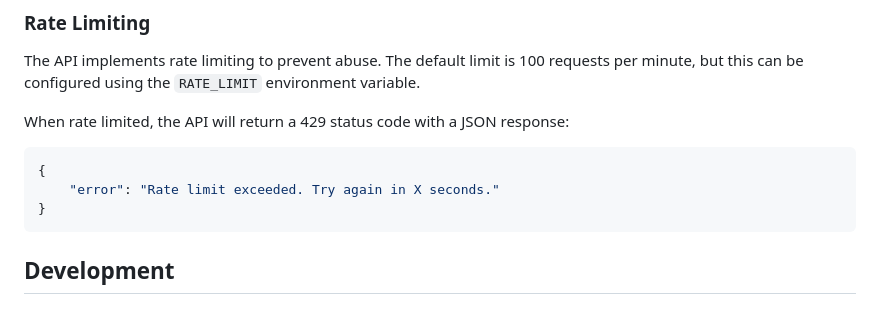
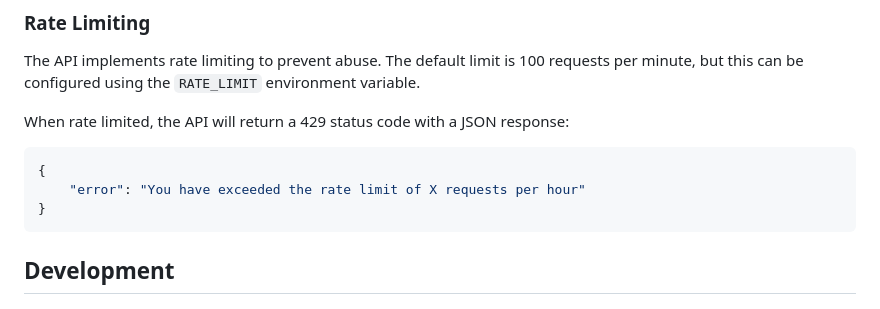
Before and after one commit to GaboGomezT/chuck_norris_proxy, a Markdown page: README.md, the part around the change. GitHub-like rendering.

Commit message:
docs: update error message in README to clarify rate limit exceeded response

````diff
--- a/README.md
+++ b/README.md
@@ -217,7 +217,7 @@ When rate limited, the API will return a 429 status code with a JSON response:
 
 ```json
 {
-	"error": "Rate limit exceeded. Try again in X seconds."
+	"error": "You have exceeded the rate limit of X requests per hour"
 }
 ```
 
````
